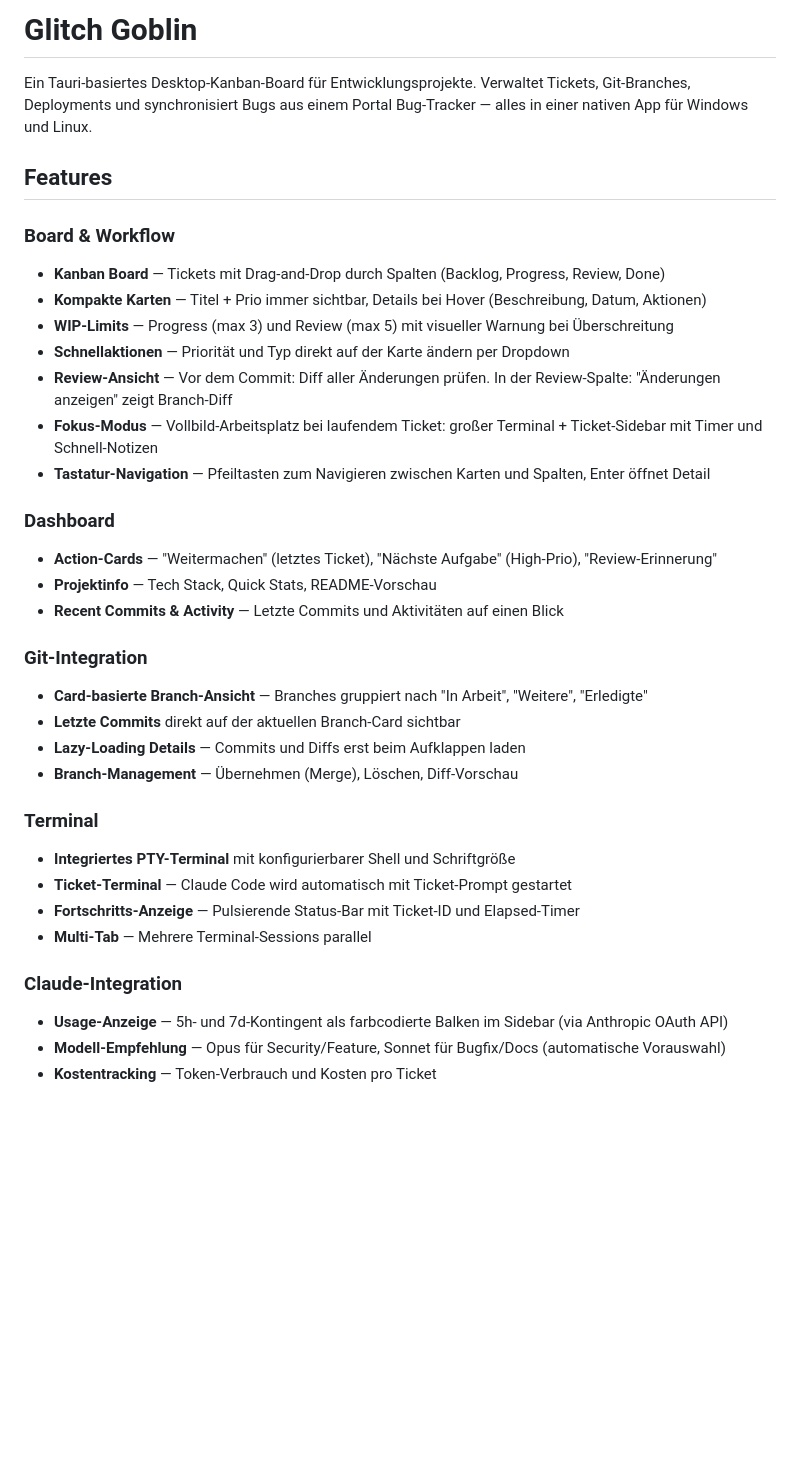
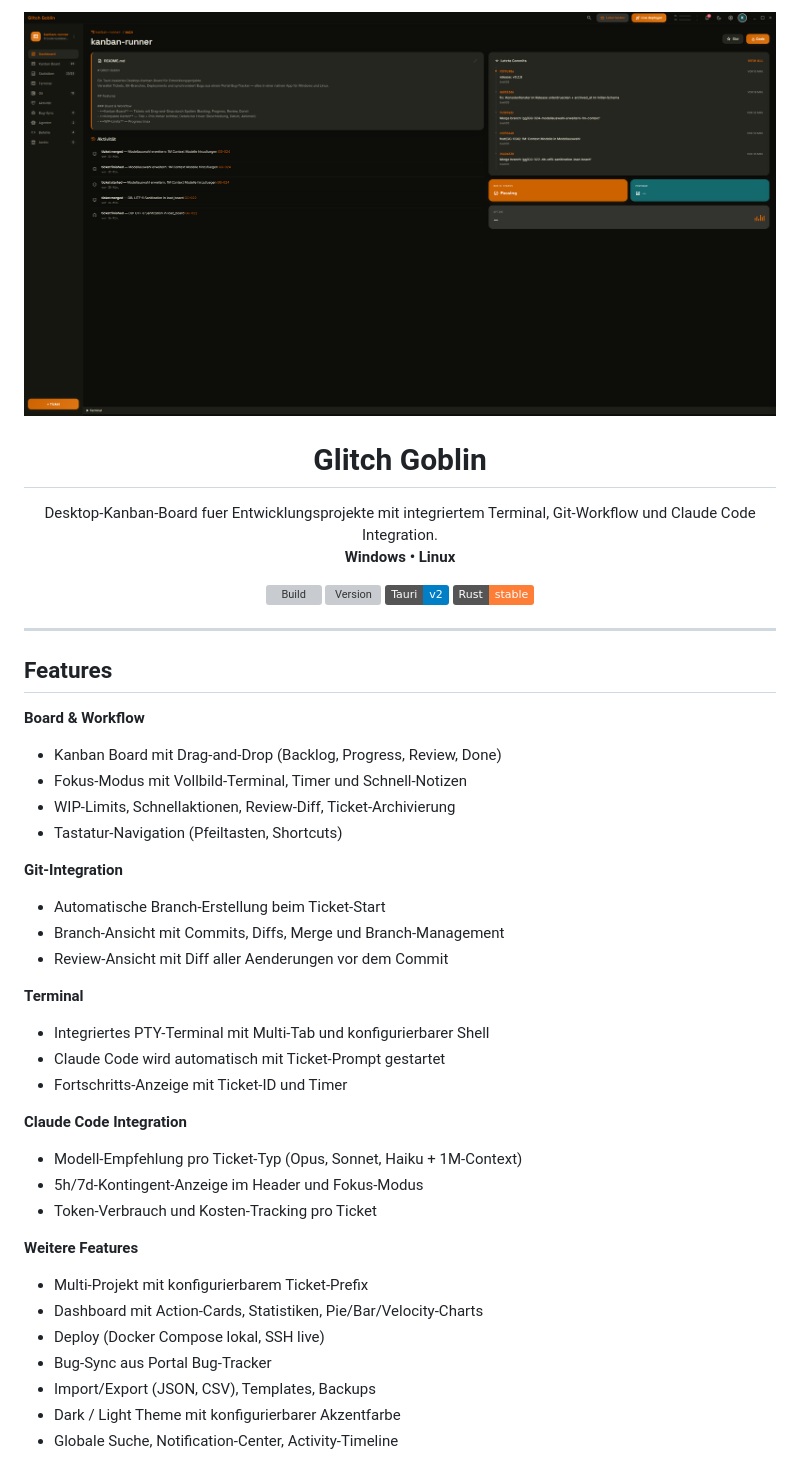
Before and after one commit to breiti35/Glitch-Goblin, a Markdown page: README.md, the part around one of its changes. Drawn GitHub-style; pictures changed too: docs/screenshot-dark.png (added); badges without logos; blank space fills up the shorter version; grey boxes are pictures that could not be loaded.

```diff
--- a/README.md
+++ b/README.md
@@ -1,38 +1,53 @@
-# Glitch Goblin
+<p align="center">
+  <img src="docs/screenshot-dark.png" alt="Glitch Goblin — Dark Theme" width="800">
+</p>
 
-Ein Tauri-basiertes Desktop-Kanban-Board für Entwicklungsprojekte.
-Verwaltet Tickets, Git-Branches, Deployments und synchronisiert Bugs aus einem Portal Bug-Tracker — alles in einer nativen App für Windows und Linux.
+<h1 align="center">Glitch Goblin</h1>
+
+<p align="center">
+  Desktop-Kanban-Board fuer Entwicklungsprojekte mit integriertem Terminal, Git-Workflow und Claude Code Integration.
+  <br>
+  <strong>Windows &bull; Linux</strong>
+</p>
+
+<p align="center">
+  <a href="https://github.com/breiti35/Glitch-Goblin/actions"><img src="https://github.com/breiti35/Glitch-Goblin/actions/workflows/build.yml/badge.svg" alt="Build"></a>
+  <a href="https://github.com/breiti35/Glitch-Goblin/releases/latest"><img src="https://img.shields.io/github/v/release/breiti35/Glitch-Goblin?label=Version" alt="Version"></a>
+  <img src="https://img.shields.io/badge/Tauri-v2-blue" alt="Tauri v2">
+  <img src="https://img.shields.io/badge/Rust-stable-orange" alt="Rust">
+</p>
+
+---
 
 ## Features
 
-### Board & Workflow
-- **Kanban Board** — Tickets mit Drag-and-Drop durch Spalten (Backlog, Progress, Review, Done)
-- **Kompakte Karten** — Titel + Prio immer sichtbar, Details bei Hover (Beschreibung, Datum, Aktionen)
-- **WIP-Limits** — Progress (max 3) und Review (max 5) mit visueller Warnung bei Überschreitung
-- **Schnellaktionen** — Priorität und Typ direkt auf der Karte ändern per Dropdown
-- **Review-Ansicht** — Vor dem Commit: Diff aller Änderungen prüfen. In der Review-Spalte: "Änderungen anzeigen" zeigt Branch-Diff
-- **Fokus-Modus** — Vollbild-Arbeitsplatz bei laufendem Ticket: großer Terminal + Ticket-Sidebar mit Timer und Schnell-Notizen
-- **Tastatur-Navigation** — Pfeiltasten zum Navigieren zwischen Karten und Spalten, Enter öffnet Detail
+**Board & Workflow**
+- Kanban Board mit Drag-and-Drop (Backlog, Progress, Review, Done)
+- Fokus-Modus mit Vollbild-Terminal, Timer und Schnell-Notizen
+- WIP-Limits, Schnellaktionen, Review-Diff, Ticket-Archivierung
+- Tastatur-Navigation (Pfeiltasten, Shortcuts)
 
-### Dashboard
-- **Action-Cards** — "Weitermachen" (letztes Ticket), "Nächste Aufgabe" (High-Prio), "Review-Erinnerung"
-- **Projektinfo** — Tech Stack, Quick Stats, README-Vorschau
-- **Recent Commits & Activity** — Letzte Commits und Aktivitäten auf einen Blick
+**Git-Integration**
+- Automatische Branch-Erstellung beim Ticket-Start
+- Branch-Ansicht mit Commits, Diffs, Merge und Branch-Management
+- Review-Ansicht mit Diff aller Aenderungen vor dem Commit
 
-### Git-Integration
-- **Card-basierte Branch-Ansicht** — Branches gruppiert nach "In Arbeit", "Weitere", "Erledigte"
-- **Letzte Commits** direkt auf der aktuellen Branch-Card sichtbar
-- **Lazy-Loading Details** — Commits und Diffs erst beim Aufklappen laden
-- **Branch-Management** — Übernehmen (Merge), Löschen, Diff-Vorschau
+**Terminal**
+- Integriertes PTY-Terminal mit Multi-Tab und konfigurierbarer Shell
+- Claude Code wird automatisch mit Ticket-Prompt gestartet
+- Fortschritts-Anzeige mit Ticket-ID und Timer
 
-### Terminal
-- **Integriertes PTY-Terminal** mit konfigurierbarer Shell und Schriftgröße
-- **Ticket-Terminal** — Claude Code wird automatisch mit Ticket-Prompt gestartet
-- **Fortschritts-Anzeige** — Pulsierende Status-Bar mit Ticket-ID und Elapsed-Timer
-- **Multi-Tab** — Mehrere Terminal-Sessions parallel
+**Claude Code Integration**
+- Modell-Empfehlung pro Ticket-Typ (Opus, Sonnet, Haiku + 1M-Context)
+- 5h/7d-Kontingent-Anzeige im Header und Fokus-Modus
+- Token-Verbrauch und Kosten-Tracking pro Ticket
 
-### Claude-Integration
-- **Usage-Anzeige** — 5h- und 7d-Kontingent als farbcodierte Balken im Sidebar (via Anthropic OAuth API)
-- **Modell-Empfehlung** — Opus für Security/Feature, Sonnet für Bugfix/Docs (automatische Vorauswahl)
-- **Kostentracking** — Token-Verbrauch und Kosten pro Ticket
+**Weitere Features**
+- Multi-Projekt mit konfigurierbarem Ticket-Prefix
+- Dashboard mit Action-Cards, Statistiken, Pie/Bar/Velocity-Charts
+- Deploy (Docker Compose lokal, SSH live)
+- Bug-Sync aus Portal Bug-Tracker
+- Import/Export (JSON, CSV), Templates, Backups
+- Dark / Light Theme mit konfigurierbarer Akzentfarbe
+- Globale Suche, Notification-Center, Activity-Timeline
 
```
Also changed, not shown: other parts of README.md (+52 -69 lines), docs/screenshot-light.png (added).
